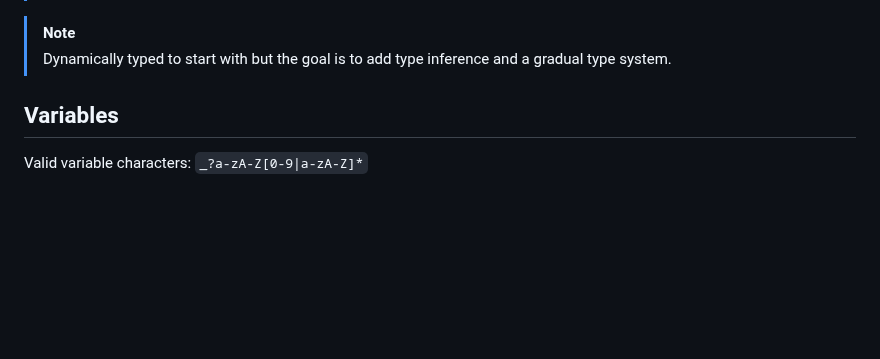
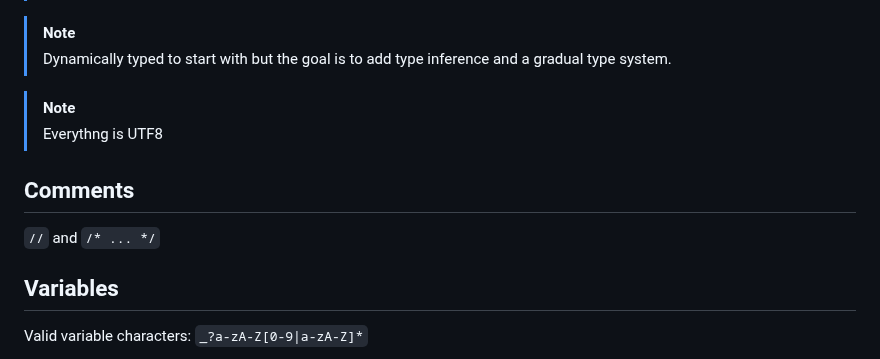
Before and after one commit to joagre/ratatoskr, a Markdown page: ideas/r.md, the part around the change. Rendered like a GitHub page; blank space fills up the shorter version.

Commit message:
being anal

```diff
--- a/ideas/r.md
+++ b/ideas/r.md
@@ -17,6 +17,13 @@ fn main(args) {
 > [!NOTE]
 > Dynamically typed to start with but the goal is to add type
 > inference and a gradual type system.
+
+> [!NOTE]
+> Everythng is UTF8
+
+## Comments
+
+`//` and `/* ... */`
 
 ## Variables
 
```
